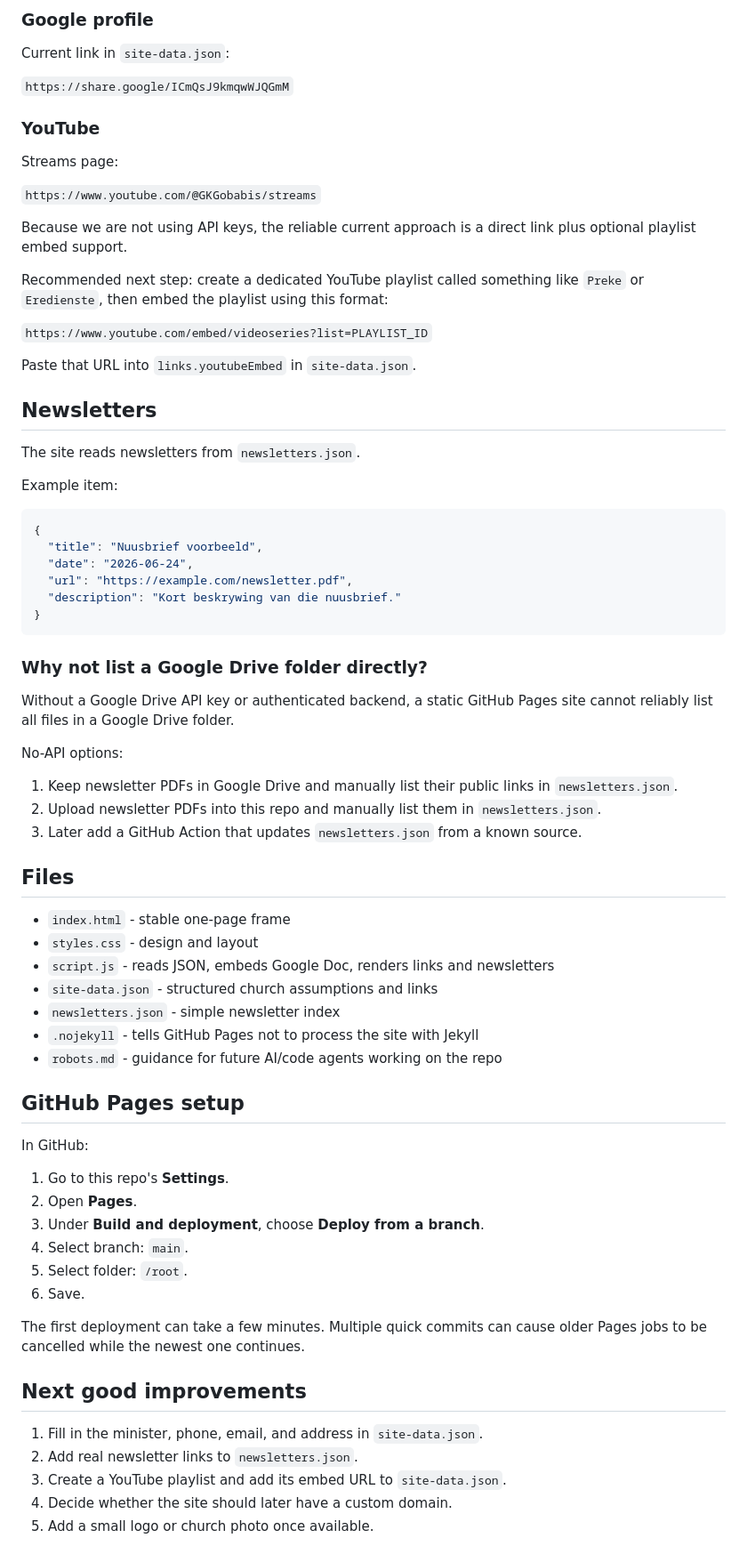
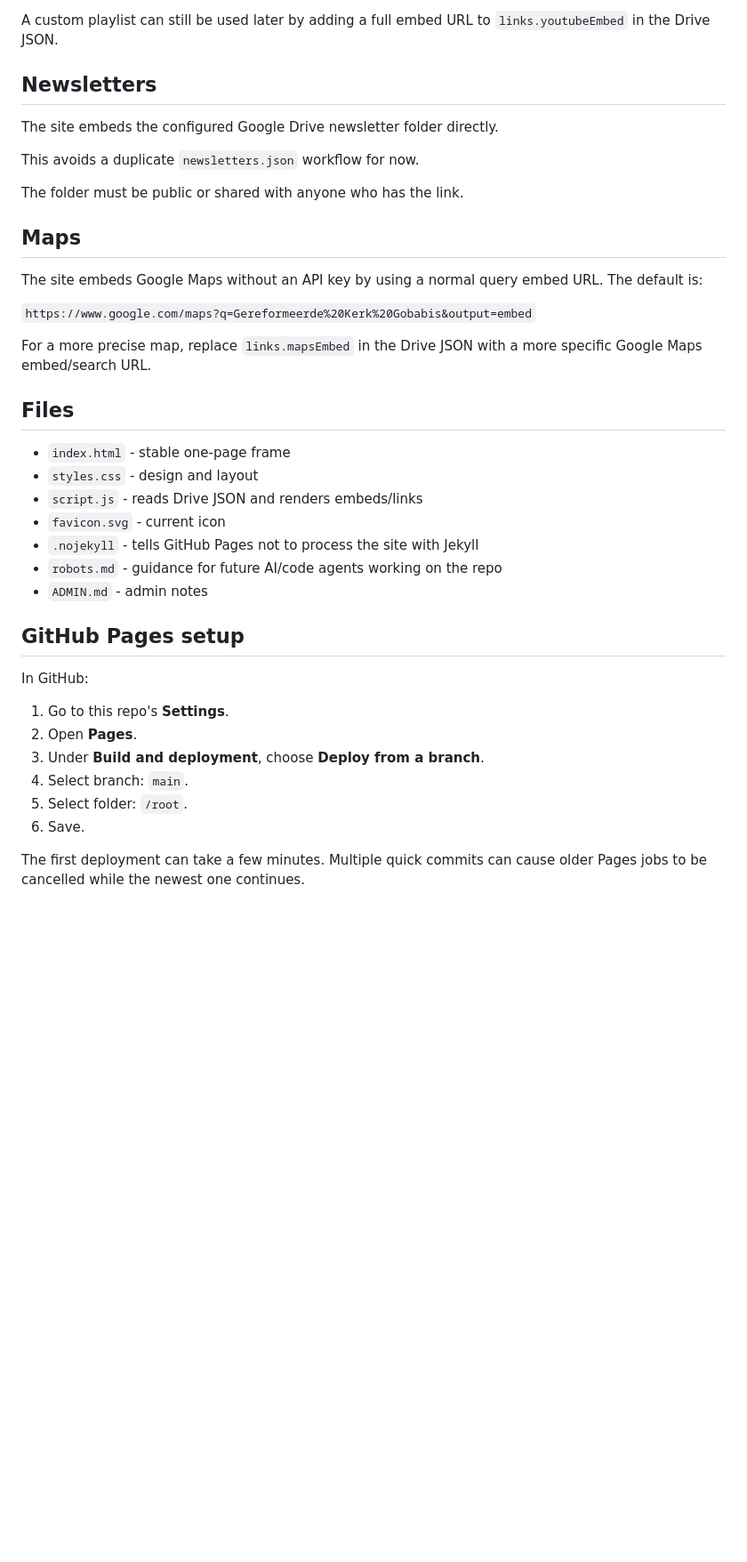
Before and after one commit to Jan3dp/buffelsfontein, a Markdown page: README.md, the part around one of its changes. Shown at 89% size. GitHub-like rendering; blank space fills up the shorter version.

````diff
--- a/README.md
+++ b/README.md
@@ -71,58 +92,31 @@ The `?locale=af_ZA` part was removed because it is not needed for a normal publi
 
-### Google profile
-
-Current link in `site-data.json`:
-
-`https://share.google/ICmQsJ9kmqwWJQGmM`
-
-### YouTube
-
-Streams page:
-
-`https://www.youtube.com/@GKGobabis/streams`
-
-Because we are not using API keys, the reliable current approach is a direct link plus optional playlist embed support.
-
-Recommended next step: create a dedicated YouTube playlist called something like `Preke` or `Eredienste`, then embed the playlist using this format:
-
-`https://www.youtube.com/embed/videoseries?list=PLAYLIST_ID`
-
-Paste that URL into `links.youtubeEmbed` in `site-data.json`.
+A custom playlist can still be used later by adding a full embed URL to `links.youtubeEmbed` in the Drive JSON.
 
 ## Newsletters
 
-The site reads newsletters from `newsletters.json`.
+The site embeds the configured Google Drive newsletter folder directly.
 
-Example item:
+This avoids a duplicate `newsletters.json` workflow for now.
 
-```json
-{
-  "title": "Nuusbrief voorbeeld",
-  "date": "2026-06-24",
-  "url": "https://example.com/newsletter.pdf",
-  "description": "Kort beskrywing van die nuusbrief."
-}
-```
+The folder must be public or shared with anyone who has the link.
 
-### Why not list a Google Drive folder directly?
+## Maps
 
-Without a Google Drive API key or authenticated backend, a static GitHub Pages site cannot reliably list all files in a Google Drive folder.
+The site embeds Google Maps without an API key by using a normal query embed URL. The default is:
 
-No-API options:
+`https://www.google.com/maps?q=Gereformeerde%20Kerk%20Gobabis&output=embed`
 
-1. Keep newsletter PDFs in Google Drive and manually list their public links in `newsletters.json`.
-2. Upload newsletter PDFs into this repo and manually list them in `newsletters.json`.
-3. Later add a GitHub Action that updates `newsletters.json` from a known source.
+For a more precise map, replace `links.mapsEmbed` in the Drive JSON with a more specific Google Maps embed/search URL.
 
 ## Files
 
 - `index.html` - stable one-page frame
 - `styles.css` - design and layout
-- `script.js` - reads JSON, embeds Google Doc, renders links and newsletters
-- `site-data.json` - structured church assumptions and links
-- `newsletters.json` - simple newsletter index
+- `script.js` - reads Drive JSON and renders embeds/links
+- `favicon.svg` - current icon
 - `.nojekyll` - tells GitHub Pages not to process the site with Jekyll
 - `robots.md` - guidance for future AI/code agents working on the repo
+- `ADMIN.md` - admin notes
 
 ## GitHub Pages setup
 
@@ -136,11 +130,3 @@ In GitHub:
 6. Save.
 
 The first deployment can take a few minutes. Multiple quick commits can cause older Pages jobs to be cancelled while the newest one continues.
-
-## Next good improvements
-
-1. Fill in the minister, phone, email, and address in `site-data.json`.
-2. Add real newsletter links to `newsletters.json`.
-3. Create a YouTube playlist and add its embed URL to `site-data.json`.
-4. Decide whether the site should later have a custom domain.
-5. Add a small logo or church photo once available.
````
Also changed, not shown: other parts of README.md (+50 -29 lines).
